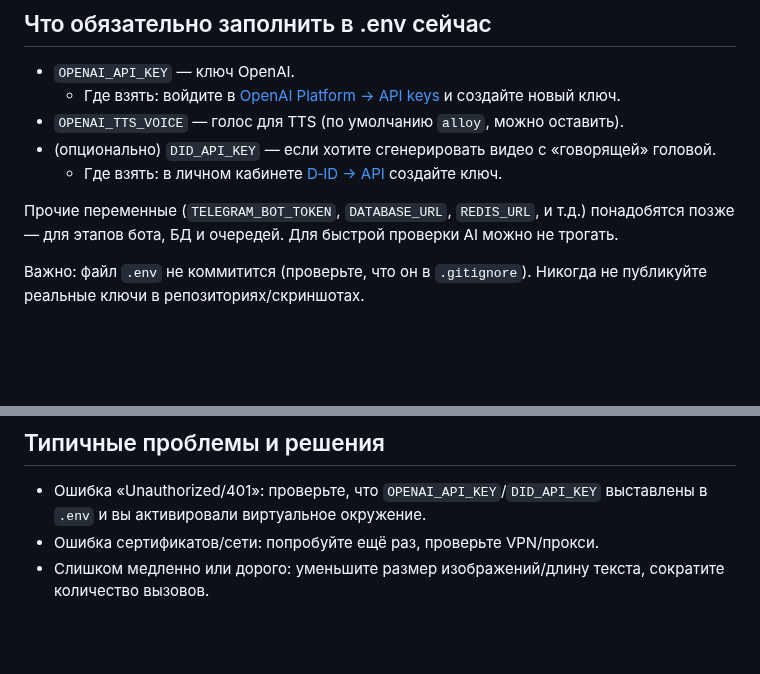
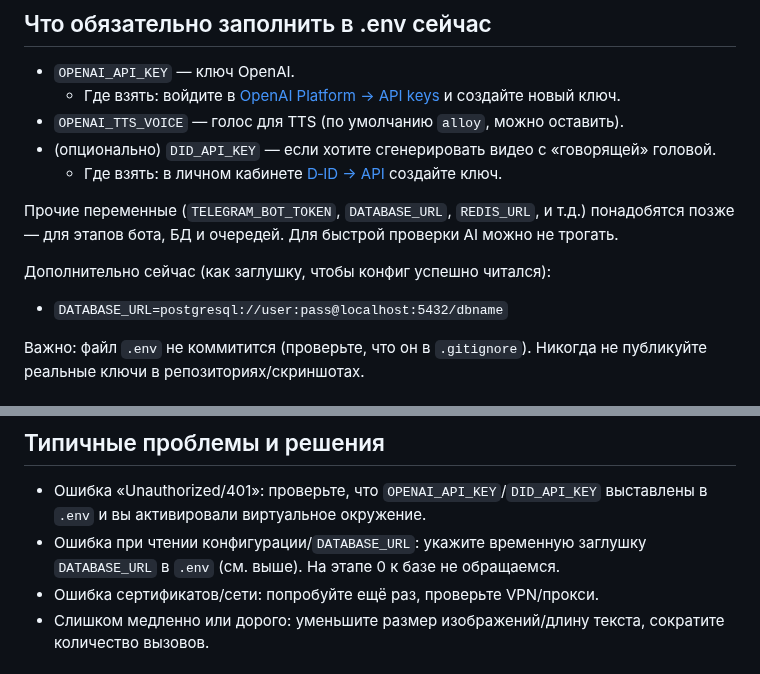
Before and after one commit to evsevm-oss/botult, a Markdown page: README.md, 2 parts joined by grey strips. GitHub-like rendering; blank space fills up the shorter version.

```diff
--- a/README.md
+++ b/README.md
@@ -30,6 +75,9 @@ cp env.example .env
   - Где взять: в личном кабинете [D‑ID → API](https://www.d-id.com/) создайте ключ.
 
 Прочие переменные (`TELEGRAM_BOT_TOKEN`, `DATABASE_URL`, `REDIS_URL`, и т.д.) понадобятся позже — для этапов бота, БД и очередей. Для быстрой проверки AI можно не трогать.
+
+Дополнительно сейчас (как заглушку, чтобы конфиг успешно читался):
+- `DATABASE_URL=postgresql://user:pass@localhost:5432/dbname`
 
 Важно: файл `.env` не коммитится (проверьте, что он в `.gitignore`). Никогда не публикуйте реальные ключи в репозиториях/скриншотах.
 
@@ -102,6 +150,7 @@ if result_url:
 
 ## Типичные проблемы и решения
 - Ошибка «Unauthorized/401»: проверьте, что `OPENAI_API_KEY`/`DID_API_KEY` выставлены в `.env` и вы активировали виртуальное окружение.
+- Ошибка при чтении конфигурации/`DATABASE_URL`: укажите временную заглушку `DATABASE_URL` в `.env` (см. выше). На этапе 0 к базе не обращаемся.
 - Ошибка сертификатов/сети: попробуйте ещё раз, проверьте VPN/прокси.
 - Слишком медленно или дорого: уменьшите размер изображений/длину текста, сократите количество вызовов.
 
```
Also changed, not shown: other parts of README.md (+47 -2 lines), docs/roadmap.md (+8 -1 lines).
